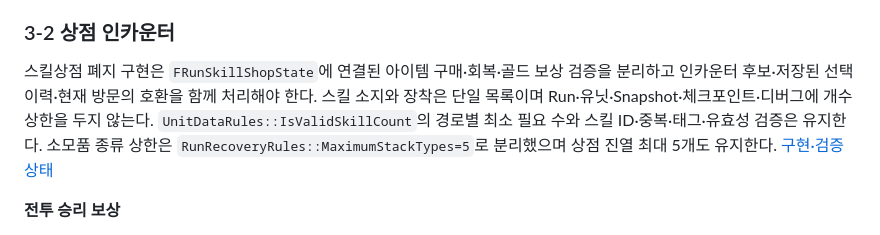
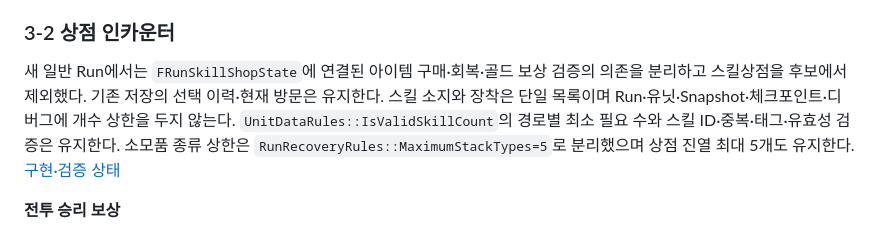
Before and after one commit to jaba001/ProjectA, a Markdown page: Docs/PROJECT_PLAN.md, the part around the change. Drawn GitHub-style.

Commit message:
[codex] 스킬상점 폐지 구현 현황 문구 정정
새 일반 Run의 스킬상점 의존 분리가 구현됐는데도 예정 작업처럼 설명하던 PROJECT_PLAN 문구를 현재 상태로 수정했습니다. 기존 저장의 선택 이력과 현재 방문을 보존하는 범위도 명시했습니다.

문서 전체 대조와 로컬 링크 637개 검사 결과를 유지하며 해당 문장의 링크가 바뀌지 않았음을 확인했습니다. 전체 diff 정적 검사를 통과했습니다. 코드 변경이 없어 추가 컴파일·게임·자동화 테스트는 실행하지 않았습니다. 사용자 작동 확인은 TODO 29에 남아 있습니다.

```diff
--- a/Docs/PROJECT_PLAN.md
+++ b/Docs/PROJECT_PLAN.md
@@ -97,7 +97,7 @@ Gameplay는 계속 유지하는 단일 레벨이며 새 싱글의 `TargetCombat_
 
 ### 3-2 상점 인카운터
 
-스킬상점 폐지 구현은 `FRunSkillShopState`에 연결된 아이템 구매·회복·골드 보상 검증을 분리하고 인카운터 후보·저장된 선택 이력·현재 방문의 호환을 함께 처리해야 한다. 스킬 소지와 장착은 단일 목록이며 Run·유닛·Snapshot·체크포인트·디버그에 개수 상한을 두지 않는다. `UnitDataRules::IsValidSkillCount`의 경로별 최소 필요 수와 스킬 ID·중복·태그·유효성 검증은 유지한다. 소모품 종류 상한은 `RunRecoveryRules::MaximumStackTypes=5`로 분리했으며 상점 진열 최대 5개도 유지한다. [구현·검증 상태](HISTORY.md#9-21-2026-10-06-스킬-소지-상한-제거)
+새 일반 Run에서는 `FRunSkillShopState`에 연결된 아이템 구매·회복·골드 보상 검증의 의존을 분리하고 스킬상점을 후보에서 제외했다. 기존 저장의 선택 이력·현재 방문은 유지한다. 스킬 소지와 장착은 단일 목록이며 Run·유닛·Snapshot·체크포인트·디버그에 개수 상한을 두지 않는다. `UnitDataRules::IsValidSkillCount`의 경로별 최소 필요 수와 스킬 ID·중복·태그·유효성 검증은 유지한다. 소모품 종류 상한은 `RunRecoveryRules::MaximumStackTypes=5`로 분리했으며 상점 진열 최대 5개도 유지한다. [구현·검증 상태](HISTORY.md#9-21-2026-10-06-스킬-소지-상한-제거)
 
 **전투 승리 보상**
 
```
